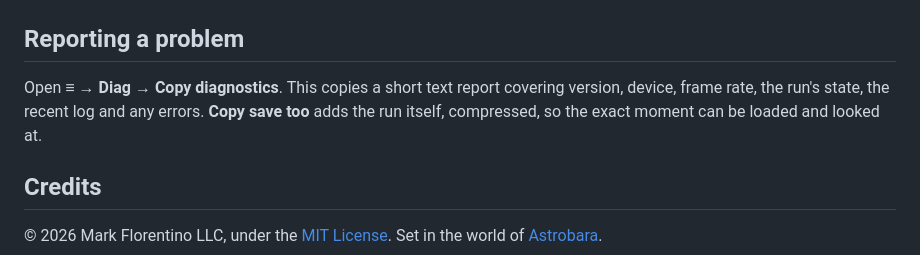
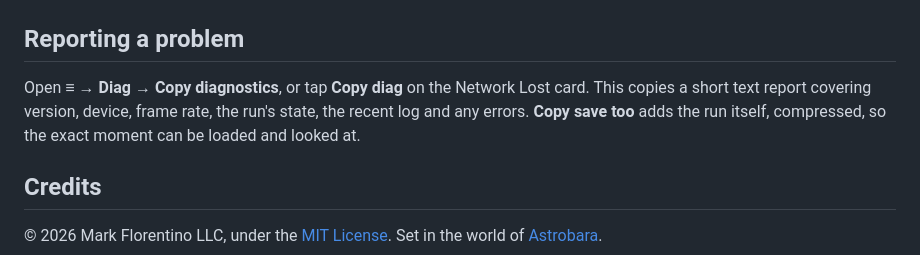
Before and after one commit to sockmonke-rgb/astrobara-lines, a Markdown page: README.md, the part around the change. Drawn GitHub-style.

Commit message:
README: Copy diag on the lost card
Co-Authored-By: Claude Opus 5.5 <noreply@anthropic.com>
Claude-Session: https://claude.ai/code/session_01UVe4GriAJEBM5BiBD6c4zA

```diff
--- a/README.md
+++ b/README.md
@@ -67,7 +67,7 @@ Every run has a code like `SOL-HALO-417`. Type it on the start screen to play th
 
 ## Reporting a problem
 
-Open ≡ → **Diag** → **Copy diagnostics**. This copies a short text report covering version, device, frame rate, the run's state, the recent log and any errors. **Copy save too** adds the run itself, compressed, so the exact moment can be loaded and looked at.
+Open ≡ → **Diag** → **Copy diagnostics**, or tap **Copy diag** on the Network Lost card. This copies a short text report covering version, device, frame rate, the run's state, the recent log and any errors. **Copy save too** adds the run itself, compressed, so the exact moment can be loaded and looked at.
 
 ## Credits
 
```
